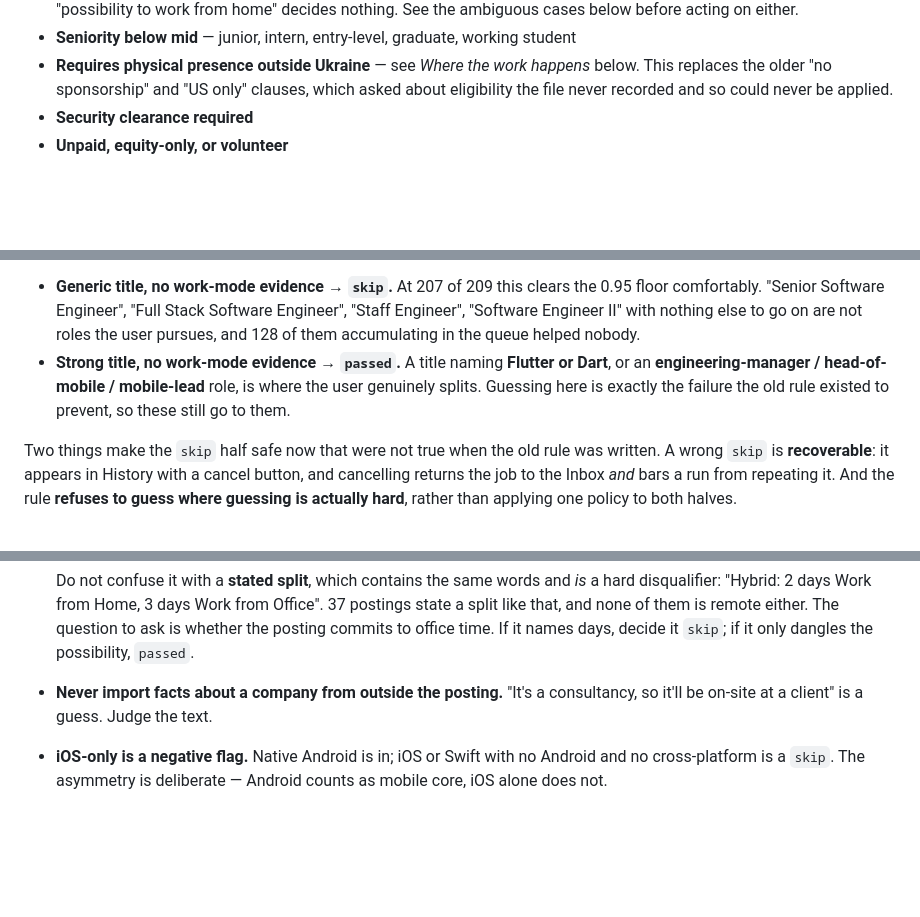
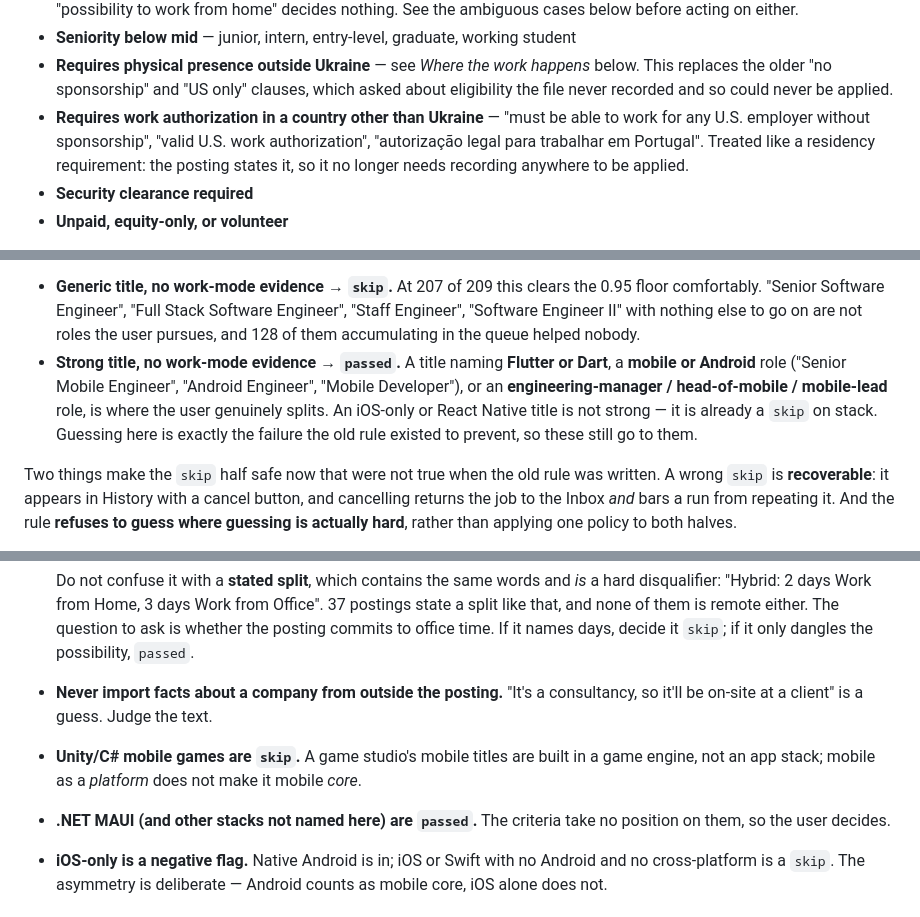
Before and after one commit to idle-dt/jobpilot, a Markdown page: docs/labeling-criteria.md, 3 parts joined by grey strips. Rendered like a GitHub page; blank space fills up the shorter version.

Commit message:
fix: skip foreign work-authorization requirements and define strong mobile titles in the labeling criteria

```diff
--- a/docs/labeling-criteria.md
+++ b/docs/labeling-criteria.md
@@ -107,6 +107,10 @@ Any one of these makes the answer `skip` on its own, without reading further:
 - **Requires physical presence outside Ukraine** — see *Where the work happens*
   below. This replaces the older "no sponsorship" and "US only" clauses, which asked
   about eligibility the file never recorded and so could never be applied.
+- **Requires work authorization in a country other than Ukraine** — "must be able to
+  work for any U.S. employer without sponsorship", "valid U.S. work authorization",
+  "autorização legal para trabalhar em Portugal". Treated like a residency requirement:
+  the posting states it, so it no longer needs recording anywhere to be applied.
 - **Security clearance required**
 - **Unpaid, equity-only, or volunteer**
 
@@ -185,8 +192,10 @@ So:
   Engineer", "Software Engineer II" with nothing else to go on are not roles the user
   pursues, and 128 of them accumulating in the queue helped nobody.
 - **Strong title, no work-mode evidence → `passed`.** A title naming **Flutter or Dart**,
-  or an **engineering-manager / head-of-mobile / mobile-lead** role, is where the user
-  genuinely splits. Guessing here is exactly the failure the old rule existed to prevent,
+  a **mobile or Android** role ("Senior Mobile Engineer", "Android Engineer", "Mobile
+  Developer"), or an **engineering-manager / head-of-mobile / mobile-lead** role, is
+  where the user genuinely splits. An iOS-only or React Native title is not strong — it
+  is already a `skip` on stack. Guessing here is exactly the failure the old rule existed to prevent,
   so these still go to them.
 
 Two things make the `skip` half safe now that were not true when the old rule was
@@ -273,6 +282,10 @@ is `worth_checking` even if it misses one.
   decide it `skip`; if it only dangles the possibility, `passed`.
 - **Never import facts about a company from outside the posting.** "It's a
   consultancy, so it'll be on-site at a client" is a guess. Judge the text.
+- **Unity/C# mobile games are `skip`.** A game studio's mobile titles are built in a
+  game engine, not an app stack; mobile as a *platform* does not make it mobile *core*.
+- **.NET MAUI (and other stacks not named here) are `passed`.** The criteria take no
+  position on them, so the user decides.
 - **iOS-only is a negative flag.** Native Android is in; iOS or Swift with no
   Android and no cross-platform is a `skip`. The asymmetry is deliberate — Android
   counts as mobile core, iOS alone does not.
```
Also changed, not shown: other parts of docs/labeling-criteria.md (+3 -0 lines).
